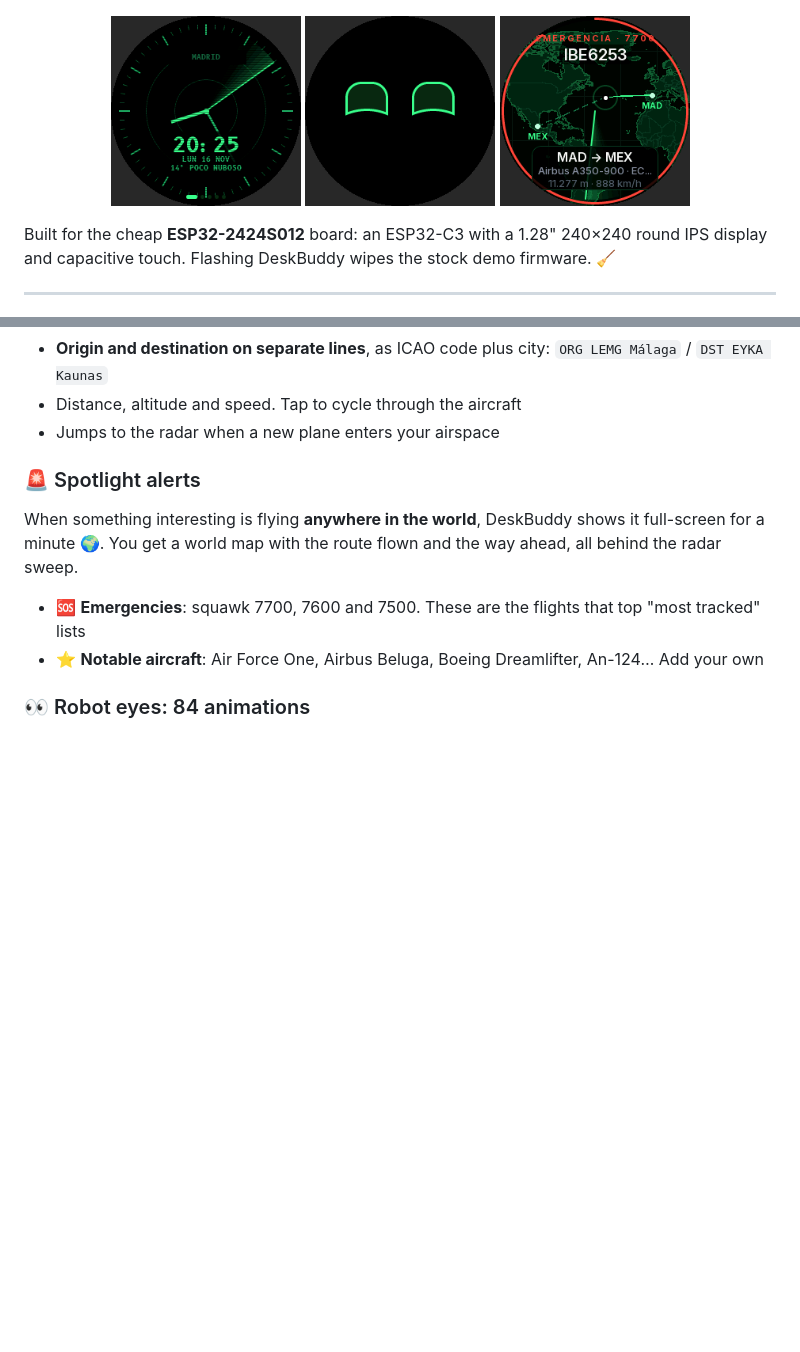
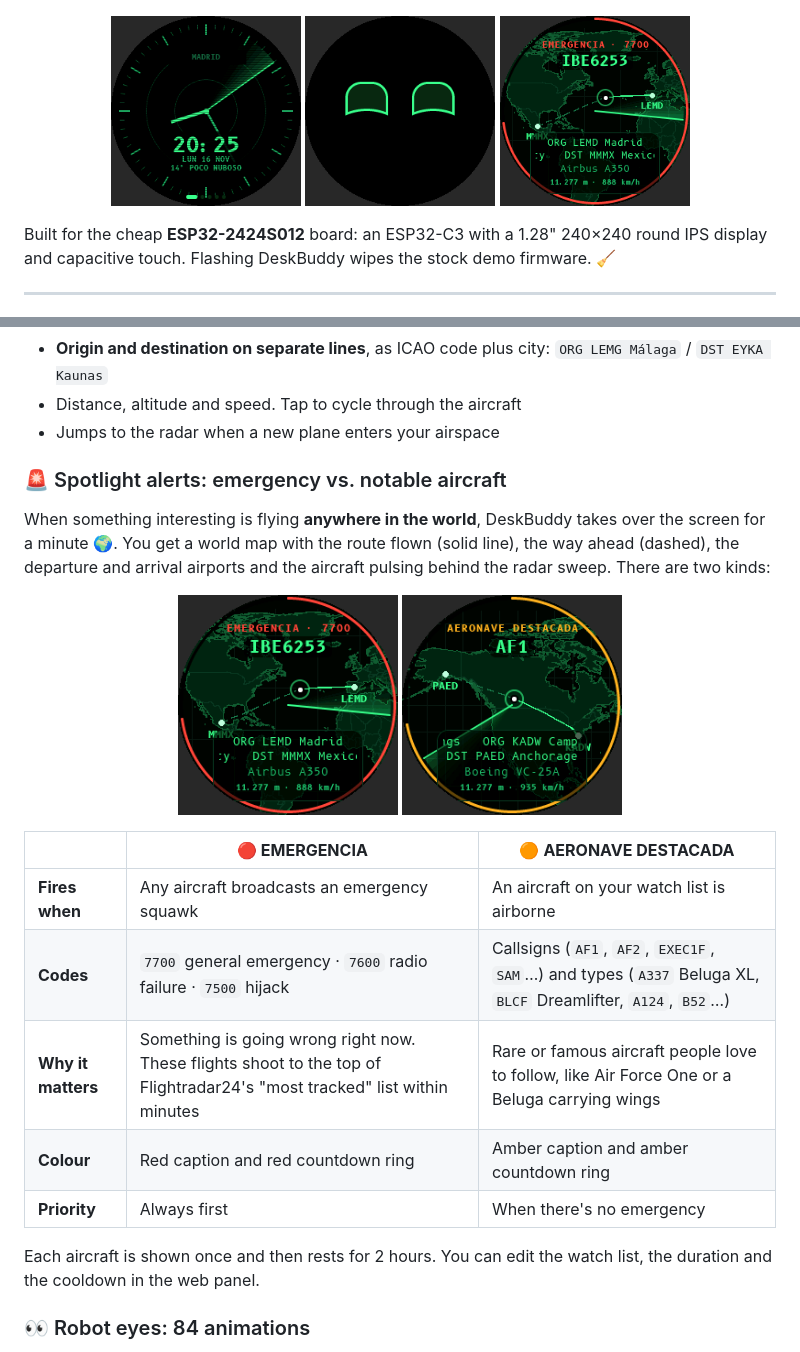
Before and after one commit to Ren0X1/DeskBuddy, a Markdown page: README.md, 2 parts joined by grey strips. GitHub-like rendering; pictures changed too: docs/alert.png, docs/alert_notable.png (added); blank space fills up the shorter version.

Commit message:
README: emergency vs notable alerts explained with both screens
- Refreshed spotlight screenshots (ORG/DST layout) and added the notable one
- Alert model line no longer appends the registration (it overflowed)

Co-Authored-By: Claude Opus 5.5 <noreply@anthropic.com>

```diff
--- a/README.md
+++ b/README.md
@@ -45,10 +45,23 @@ An old-school phosphor radar 📡 of the sky around your home. Blips light up as
 - Distance, altitude and speed. Tap to cycle through the aircraft
 - Jumps to the radar when a new plane enters your airspace
 
-### 🚨 Spotlight alerts
-When something interesting is flying **anywhere in the world**, DeskBuddy shows it full-screen for a minute 🌍. You get a world map with the route flown and the way ahead, all behind the radar sweep.
-- 🆘 **Emergencies**: squawk 7700, 7600 and 7500. These are the flights that top "most tracked" lists
-- ⭐ **Notable aircraft**: Air Force One, Airbus Beluga, Boeing Dreamlifter, An-124… Add your own
+### 🚨 Spotlight alerts: emergency vs. notable aircraft
+When something interesting is flying **anywhere in the world**, DeskBuddy takes over the screen for a minute 🌍. You get a world map with the route flown (solid line), the way ahead (dashed), the departure and arrival airports and the aircraft pulsing behind the radar sweep. There are two kinds:
+
+<p align="center">
+  <img src="docs/alert.png" width="220" alt="Emergency alert">
+  <img src="docs/alert_notable.png" width="220" alt="Notable aircraft alert">
+</p>
+
+| | 🔴 **EMERGENCIA** | 🟠 **AERONAVE DESTACADA** |
+|---|---|---|
+| **Fires when** | Any aircraft broadcasts an emergency squawk | An aircraft on your watch list is airborne |
+| **Codes** | `7700` general emergency · `7600` radio failure · `7500` hijack | Callsigns (`AF1`, `AF2`, `EXEC1F`, `SAM`…) and types (`A337` Beluga XL, `BLCF` Dreamlifter, `A124`, `B52`…) |
+| **Why it matters** | Something is going wrong right now. These flights shoot to the top of Flightradar24's "most tracked" list within minutes | Rare or famous aircraft people love to follow, like Air Force One or a Beluga carrying wings |
+| **Colour** | Red caption and red countdown ring | Amber caption and amber countdown ring |
+| **Priority** | Always first | When there's no emergency |
+
+Each aircraft is shown once and then rests for 2 hours. You can edit the watch list, the duration and the cooldown in the web panel.
 
 ### 👀 Robot eyes: 84 animations
 Leave the PC alone and DeskBuddy comes alive 🤖 with **84 animations** and 40 effects. Blinks, glances, winks, moods (happy, angry, sad, suspicious, sleepy…), hearts, stars, dizzy spirals, tears, a radar sweep, target lock, matrix rain, a countdown, sonar and hypnosis. Tap for something happy 😊, long-press to dismiss. At night it dozes off 😴, and it notices when a plane flies over.
```
Also changed, not shown: 1 other file.
